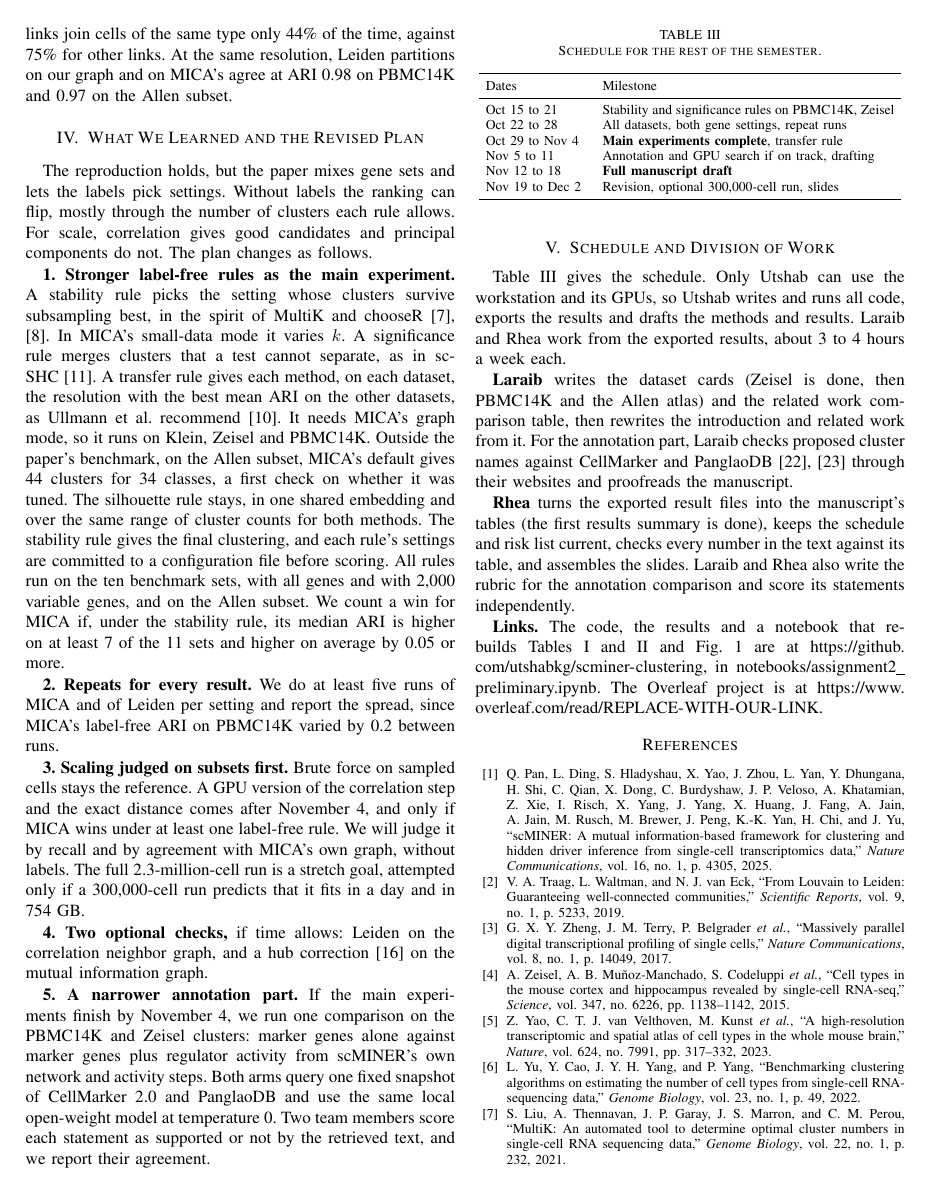
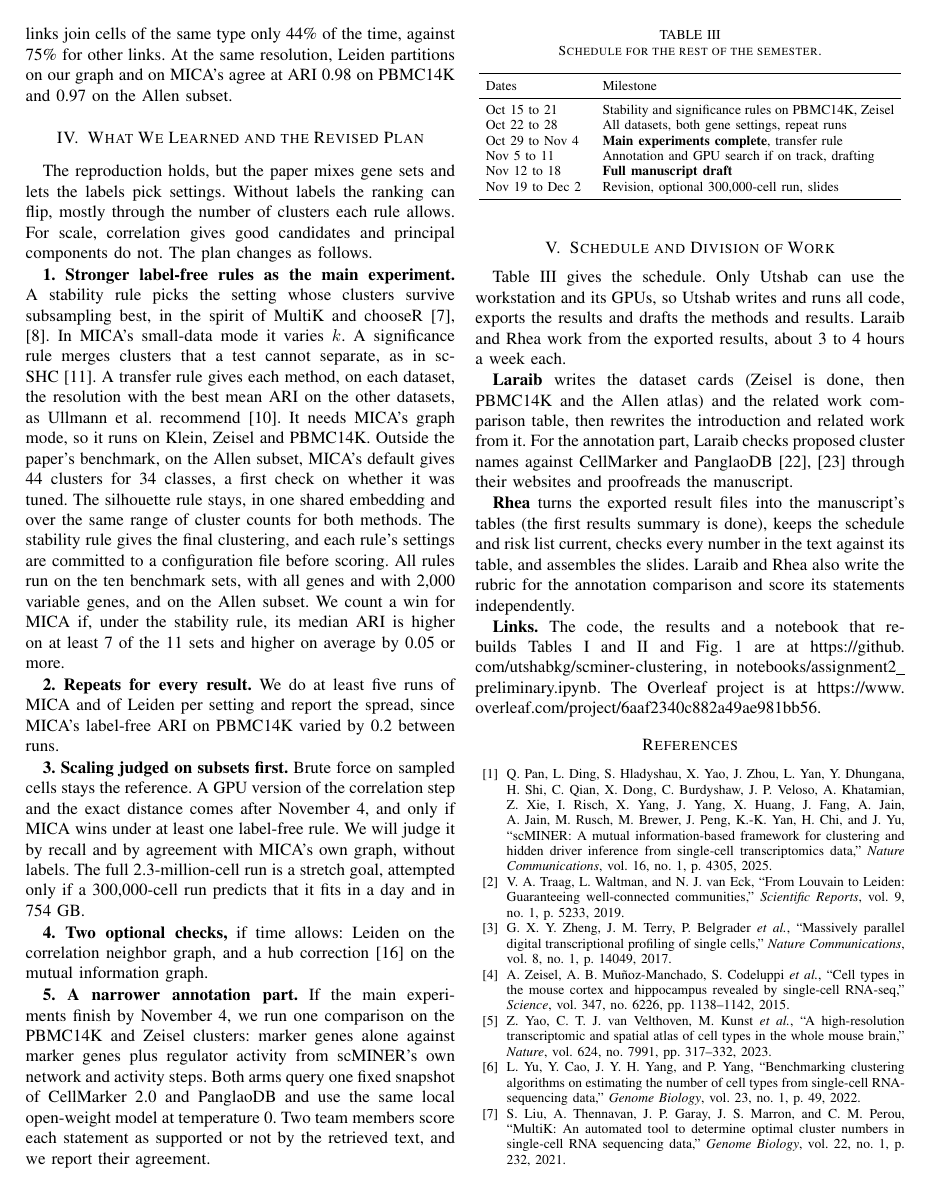
Before and after one commit to utshabkg/scminer-clustering, a LaTeX paper (latex/main.tex): page 4 of 5. Compiled offline with pdfLaTeX; a missing font is replaced by an installed copy or a similar font; a LaTeX package or settings file that is missing is left out.

Commit message:
overleaf public link

```diff
--- a/latex/main.tex
+++ b/latex/main.tex
@@ -12,7 +12,7 @@
 \usepackage{balance}
 
 % Fill in before submitting: the shareable Overleaf link.
-\newcommand{\overleaflink}{\url{https://www.overleaf.com/read/REPLACE-WITH-OUR-LINK}}
+\newcommand{\overleaflink}{\url{https://www.overleaf.com/project/6aaf2340c882a49ae981bb56}}
 
 \begin{document}
 
```
